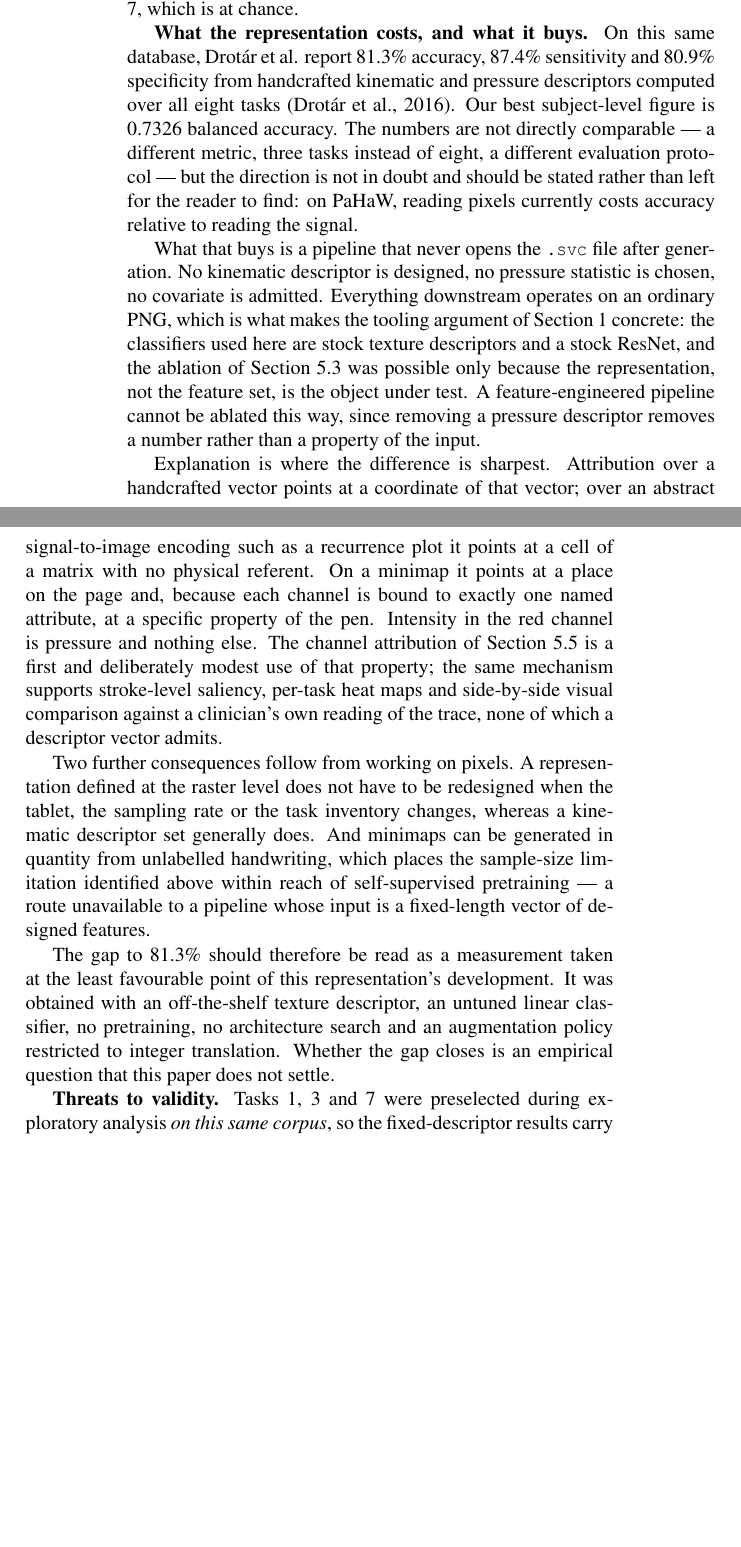
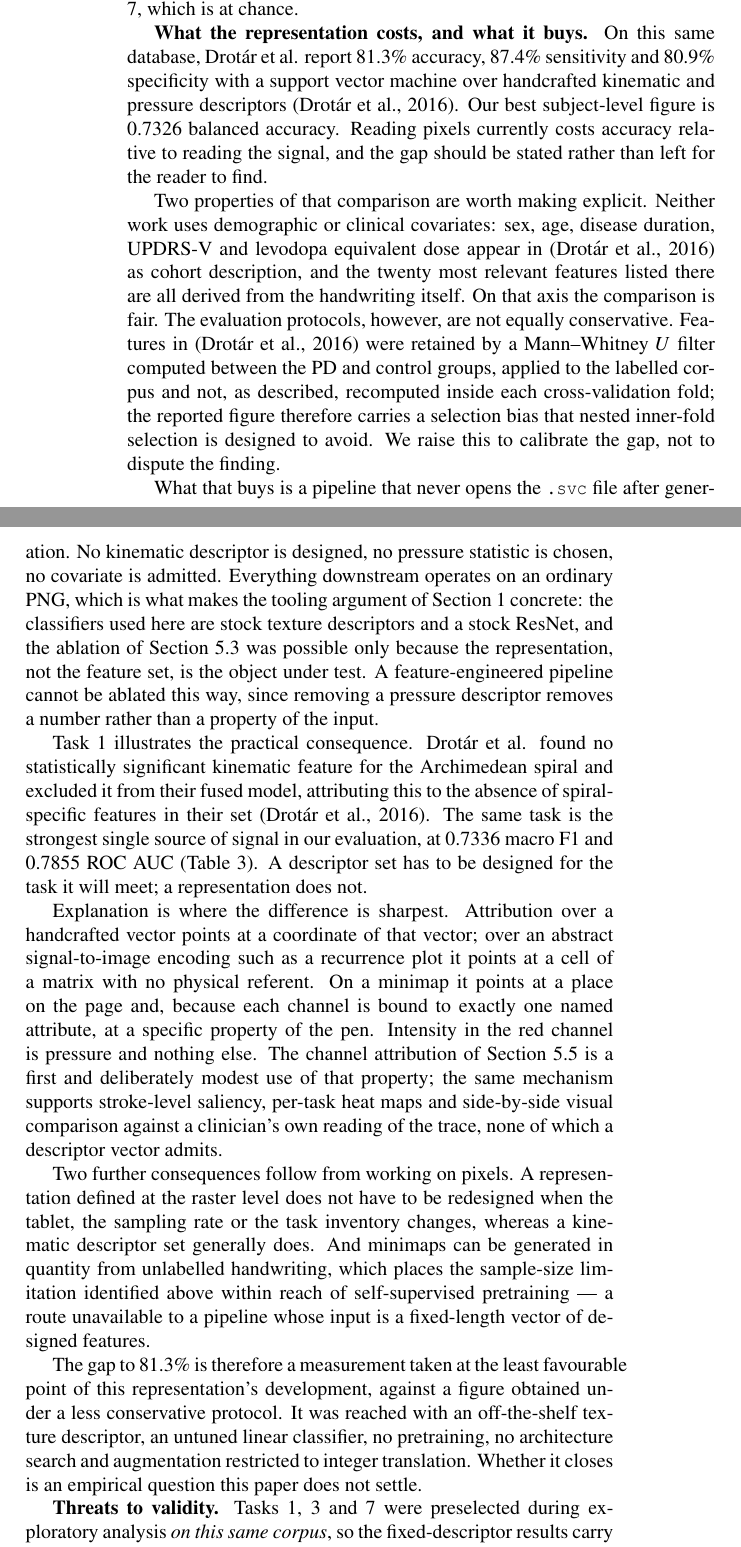
Before and after one commit to munifgebara/VISAPPMunif, a LaTeX document (main.tex): two parts of pages 16 and 17 of 19, joined at a grey line, cut so that both start at the same text, the shorter picture padded with empty space. Compiled offline with pdfLaTeX; a LaTeX package or settings file that is missing is left out.

Commit message:
paper: sharpen the Drotar comparison after reading the full text
Verified against arXiv 2411.03044 (mirror of Artif. Intell. Med. 67:39-46):

- Neither work uses demographic or clinical covariates. Sex, age, disease
  duration, UPDRS-V and LED appear there only as cohort description, and
  their twenty most relevant features are all handwriting-derived. Stated
  in the paper, since it makes the comparison fair on that axis.
- Their features were retained by a Mann-Whitney U filter computed on the
  labelled corpus and, as described, not recomputed inside each CV fold.
  Noted as a calibration of the gap, explicitly not as a dispute of the
  finding.
- They excluded task 1 from the fused model for lack of significant
  kinematic features, attributing it to having no spiral-specific
  descriptors. That task is our strongest single source of signal
  (0.7336 macro F1, 0.7855 AUC) -- now the clearest illustration that a
  descriptor set must be designed per task and a representation need not.

12 pages, 39,997 chars excl. whitespace. No result changed.

```diff
--- a/main.tex
+++ b/main.tex
@@ -750,12 +750,21 @@ Reporting the ensemble as the headline would overstate what multi-task fusion co
 real value is insurance against a task like 7, which is at chance.
 
 \textbf{What the representation costs, and what it buys.} On this same database, Drot\'{a}r et
-al. report 81.3\% accuracy, 87.4\% sensitivity and 80.9\% specificity from handcrafted kinematic
-and pressure descriptors computed over all eight tasks \cite{Drotar2016}. Our best subject-level
-figure is 0.7326 balanced accuracy. The numbers are not directly comparable --- a different
-metric, three tasks instead of eight, a different evaluation protocol --- but the direction is
-not in doubt and should be stated rather than left for the reader to find: on PaHaW, reading
-pixels currently costs accuracy relative to reading the signal.
+al. report 81.3\% accuracy, 87.4\% sensitivity and 80.9\% specificity with a support vector
+machine over handcrafted kinematic and pressure descriptors \cite{Drotar2016}. Our best
+subject-level figure is 0.7326 balanced accuracy. Reading pixels currently costs accuracy
+relative to reading the signal, and the gap should be stated rather than left for the reader to
+find.
+
+Two properties of that comparison are worth making explicit. Neither work uses demographic or
+clinical covariates: sex, age, disease duration, UPDRS-V and levodopa equivalent dose appear in
+\cite{Drotar2016} as cohort description, and the twenty most relevant features listed there are
+all derived from the handwriting itself. On that axis the comparison is fair. The evaluation
+protocols, however, are not equally conservative. Features in \cite{Drotar2016} were retained by
+a Mann--Whitney $U$ filter computed between the PD and control groups, applied to the labelled
+corpus and not, as described, recomputed inside each cross-validation fold; the reported figure
+therefore carries a selection bias that nested inner-fold selection is designed to avoid. We
+raise this to calibrate the gap, not to dispute the finding.
 
 What that buys is a pipeline that never opens the \texttt{.svc} file after generation. No
 kinematic descriptor is designed, no pressure statistic is chosen, no covariate is admitted.
@@ -765,6 +774,13 @@ and a stock ResNet, and the ablation of Section~\ref{sec:ablation} was possible
 representation, not the feature set, is the object under test. A feature-engineered pipeline
 cannot be ablated this way, since removing a pressure descriptor removes a number rather than a
 property of the input.
+
+Task 1 illustrates the practical consequence. Drot\'{a}r et al. found no statistically
+significant kinematic feature for the Archimedean spiral and excluded it from their fused model,
+attributing this to the absence of spiral-specific features in their set \cite{Drotar2016}. The
+same task is the strongest single source of signal in our evaluation, at 0.7336 macro F1 and
+0.7855 ROC AUC (Table~\ref{tab:ensemble}). A descriptor set has to be designed for the task it
+will meet; a representation does not.
 
 Explanation is where the difference is sharpest. Attribution over a handcrafted vector points at
 a coordinate of that vector; over an abstract signal-to-image encoding such as a recurrence plot
@@ -783,11 +799,11 @@ quantity from unlabelled handwriting, which places the sample-size limitation id
 within reach of self-supervised pretraining --- a route unavailable to a pipeline whose input is
 a fixed-length vector of designed features.
 
-The gap to 81.3\% should therefore be read as a measurement taken at the least favourable point
-of this representation's development. It was obtained with an off-the-shelf texture descriptor,
-an untuned linear classifier, no pretraining, no architecture search and an augmentation policy
-restricted to integer translation. Whether the gap closes is an empirical question that this
-paper does not settle.
+The gap to 81.3\% is therefore a measurement taken at the least favourable point of this
+representation's development, against a figure obtained under a less conservative protocol. It
+was reached with an off-the-shelf texture descriptor, an untuned linear classifier, no
+pretraining, no architecture search and augmentation restricted to integer translation. Whether
+it closes is an empirical question this paper does not settle.
 
 \textbf{Threats to validity.} Tasks 1, 3 and 7 were preselected during exploratory analysis
 \emph{on this same corpus}, so the fixed-descriptor results carry an optimistic bias the nested
```
Also changed, not shown: NOTES.md (+31 -0 lines).
